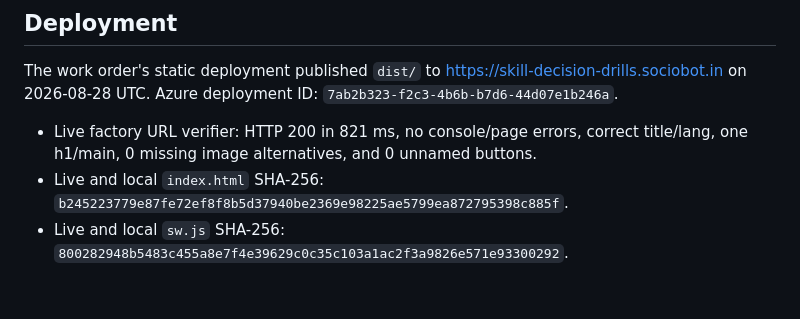
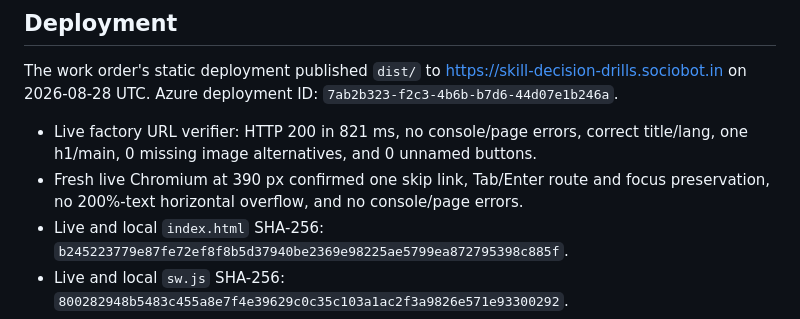
Before and after one commit to B-Divyesh/sf-skill-decision-drills, a Markdown page: .factory/handoff.md, the part around the change. Drawn GitHub-style; blank space fills up the shorter version.

Commit message:
docs: add live browser verification

```diff
--- a/.factory/handoff.md
+++ b/.factory/handoff.md
@@ -149,6 +149,9 @@ ID: `7ab2b323-f2c3-4b6b-b7d6-44d07e1b246a`.
 - Live factory URL verifier: HTTP 200 in 821 ms, no console/page errors,
   correct title/lang, one h1/main, 0 missing image alternatives, and 0 unnamed
   buttons.
+- Fresh live Chromium at 390 px confirmed one skip link, Tab/Enter route and
+  focus preservation, no 200%-text horizontal overflow, and no console/page
+  errors.
 - Live and local `index.html` SHA-256:
   `b245223779e87fe72ef8f8b5d37940be2369e98225ae5799ea872795398c885f`.
 - Live and local `sw.js` SHA-256:
```
